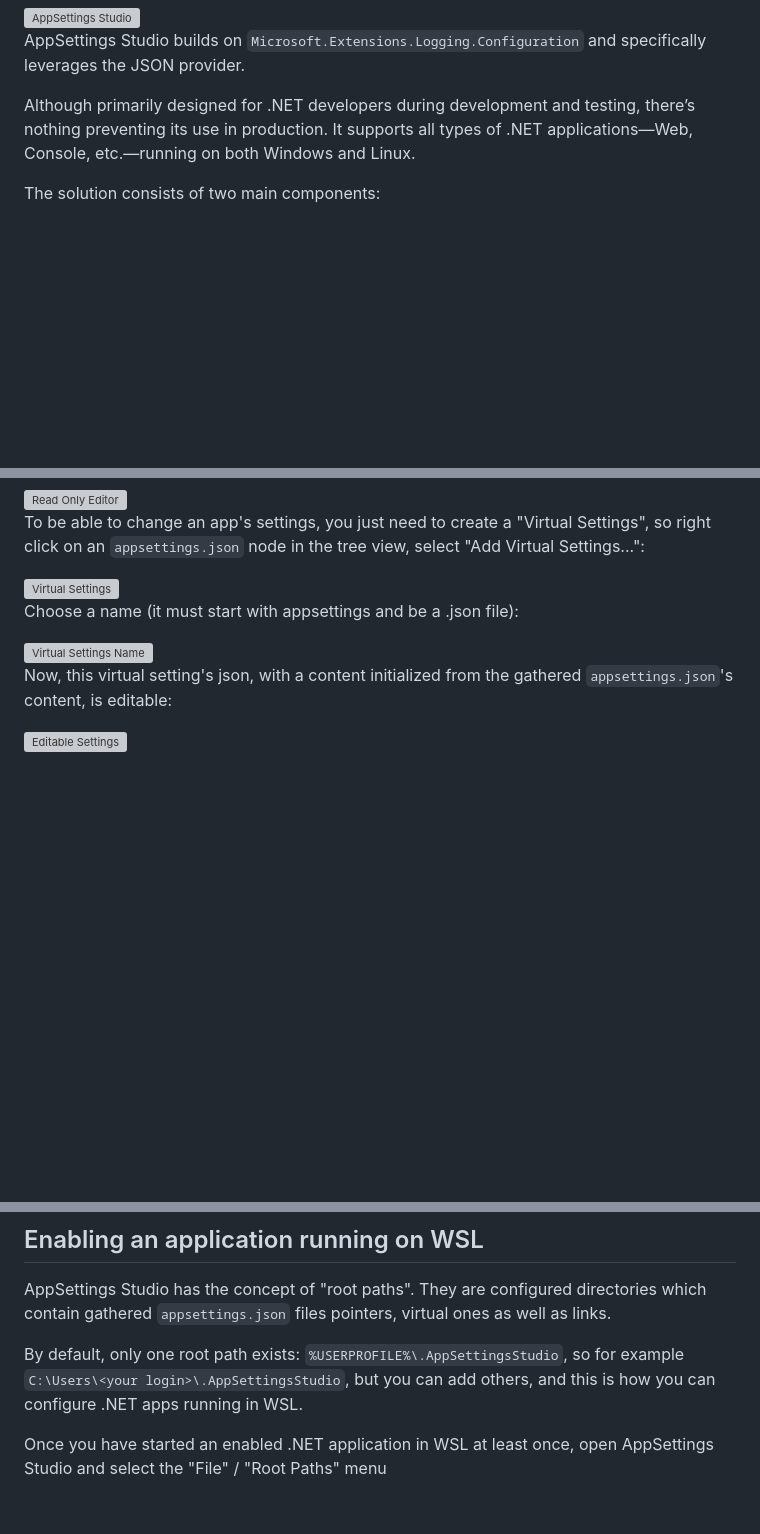
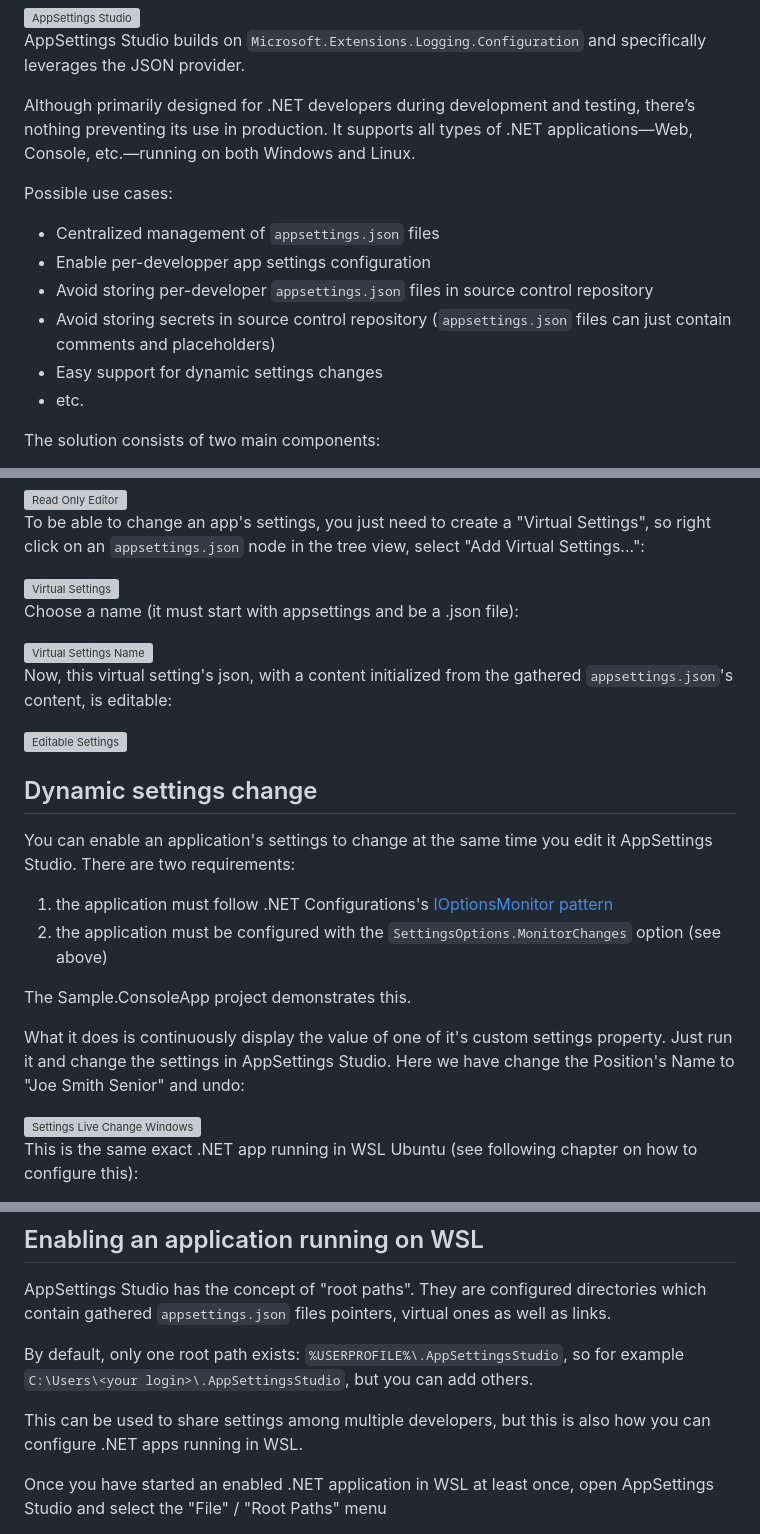
Before and after one commit to smourier/AppSettingsStudio, a Markdown page: README.md, 3 parts joined by grey strips. Rendered like a GitHub page; blank space fills up the shorter version; grey boxes are pictures that could not be loaded.

```diff
--- a/README.md
+++ b/README.md
@@ -8,6 +8,15 @@ A graphical interface for centralized management of .NET `appsettings.json` file
 AppSettings Studio builds on `Microsoft.Extensions.Logging.Configuration` and specifically leverages the JSON provider.
 
 Although primarily designed for .NET developers during development and testing, there’s nothing preventing its use in production. It supports all types of .NET applications—Web, Console, etc.—running on both Windows and Linux.
+
+Possible use cases:
+
+* Centralized management of `appsettings.json` files
+* Enable per-developper app settings configuration
+* Avoid storing per-developer `appsettings.json` files in source control repository
+* Avoid storing secrets in source control repository (`appsettings.json` files can just contain comments and placeholders)
+* Easy support for dynamic settings changes
+* etc.
 
 The solution consists of two main components:
 
@@ -62,3 +71,17 @@ Now, this virtual setting's json, with a content initialized from the gathered `
 
 <img width="669" height="327" alt="Editable Settings" src="https://github.com/user-attachments/assets/61889a41-4619-4b50-a020-67c7c788a2d0" />
 
+## Dynamic settings change
+You can enable an application's settings to change at the same time you edit it AppSettings Studio. There are two requirements:
+
+1) the application must follow .NET Configurations's [IOptionsMonitor pattern](https://learn.microsoft.com/en-us/aspnet/core/fundamentals/configuration/options#ioptionsmonitor)
+2) the application must be configured with the `SettingsOptions.MonitorChanges` option (see above)
+
+The Sample.ConsoleApp project demonstrates this.
+
+What it does is continuously display the value of one of it's custom settings property. Just run it and change the settings in AppSettings Studio. Here we have change the Position's Name to "Joe Smith Senior" and undo:
+
+<img width="1128" height="630" alt="Settings Live Change Windows" src="https://github.com/user-attachments/assets/05a32e91-d064-45c3-8587-3e058548fa7c" />
+
+This is the same exact .NET app running in WSL Ubuntu (see following chapter on how to configure this):
+
@@ -65,7 +90,9 @@ Now, this virtual setting's json, with a content initialized from the gathered `
 ## Enabling an application running on WSL
 AppSettings Studio has the concept of "root paths". They are configured directories which contain gathered `appsettings.json` files pointers, virtual ones as well as links.
 
-By default, only one root path exists: `%USERPROFILE%\.AppSettingsStudio`, so for example `C:\Users\<your login>\.AppSettingsStudio`, but you can add others, and this is how you can configure .NET apps running in WSL.
+By default, only one root path exists: `%USERPROFILE%\.AppSettingsStudio`, so for example `C:\Users\<your login>\.AppSettingsStudio`, but you can add others.
+
+This can be used to share settings among multiple developers, but this is also how you can configure .NET apps running in WSL.
 
 Once you have started an enabled .NET application in WSL at least once, open AppSettings Studio and select the "File" / "Root Paths" menu
 
```
Also changed, not shown: other parts of README.md (+2 -0 lines).
